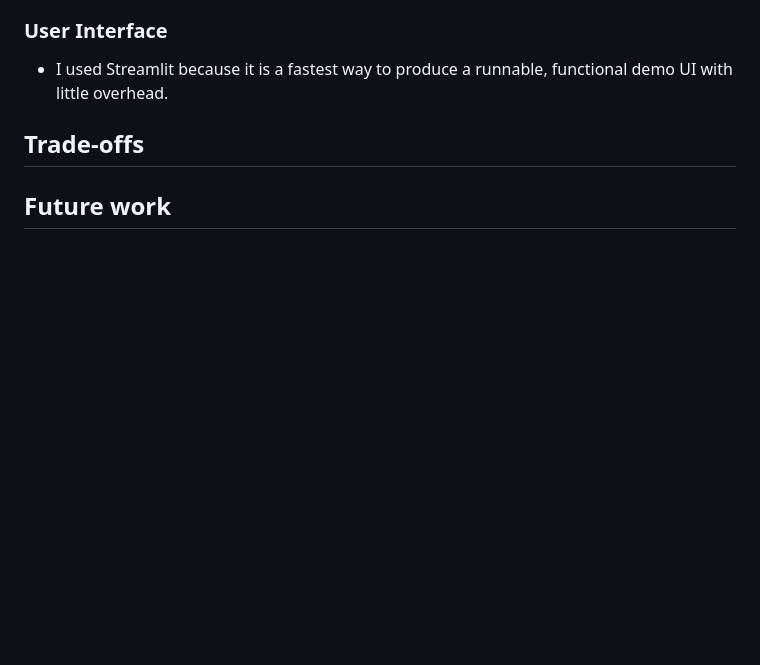
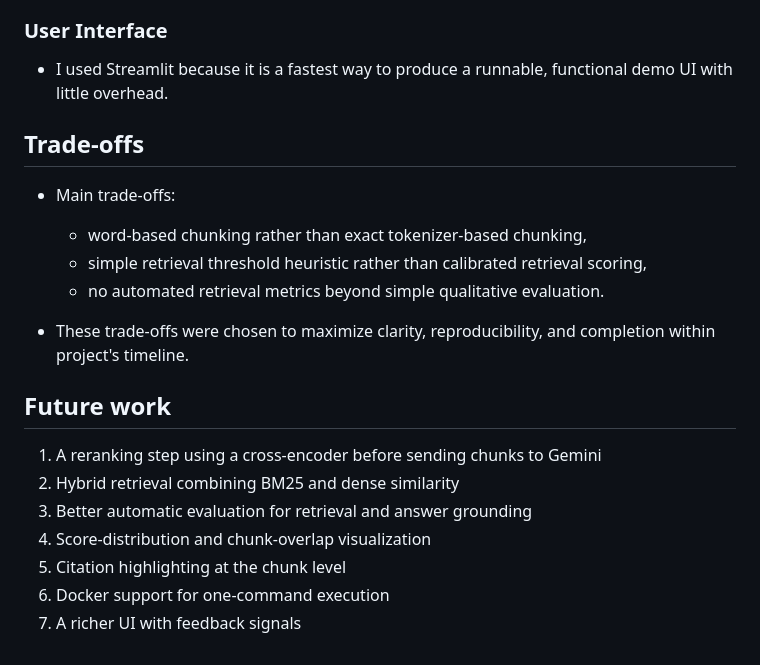
Before and after one commit to AmilaIndika789/pubmed-rag, a Markdown page: README.md, the part around the change. Drawn GitHub-style; blank space fills up the shorter version.

Commit message:
Add Trade-offs and Future works sections to the README

```diff
--- a/README.md
+++ b/README.md
@@ -314,4 +314,19 @@ I don't have enough information from the retrieved articles.
 
 ## Trade-offs
 
+- Main trade-offs:
+  - word-based chunking rather than exact tokenizer-based chunking,
+  - simple retrieval threshold heuristic rather than calibrated retrieval scoring,
+  - no automated retrieval metrics beyond simple qualitative evaluation.
+
+- These trade-offs were chosen to maximize clarity, reproducibility, and completion within project's timeline.
+
 ## Future work
+
+1. A reranking step using a cross-encoder before sending chunks to Gemini
+2. Hybrid retrieval combining BM25 and dense similarity
+3. Better automatic evaluation for retrieval and answer grounding
+4. Score-distribution and chunk-overlap visualization
+5. Citation highlighting at the chunk level
+6. Docker support for one-command execution
+7. A richer UI with feedback signals
```
